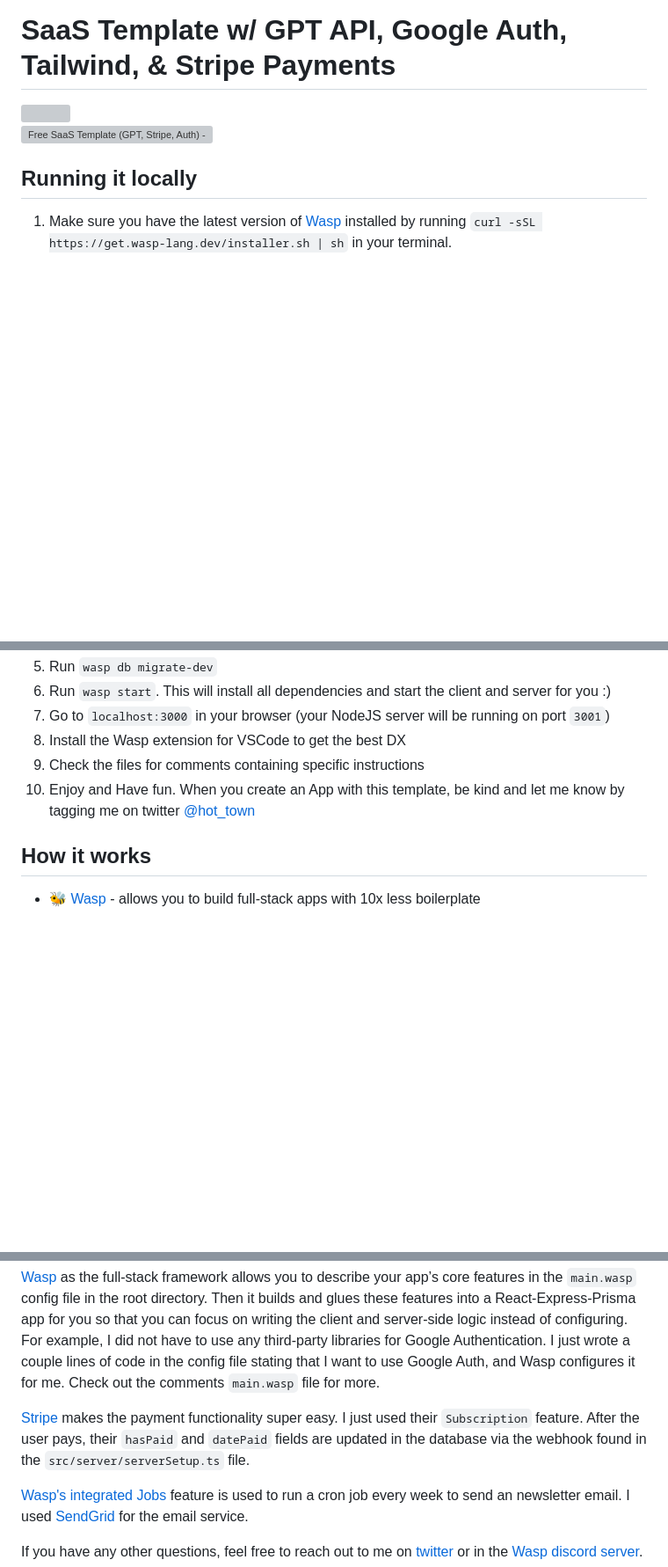
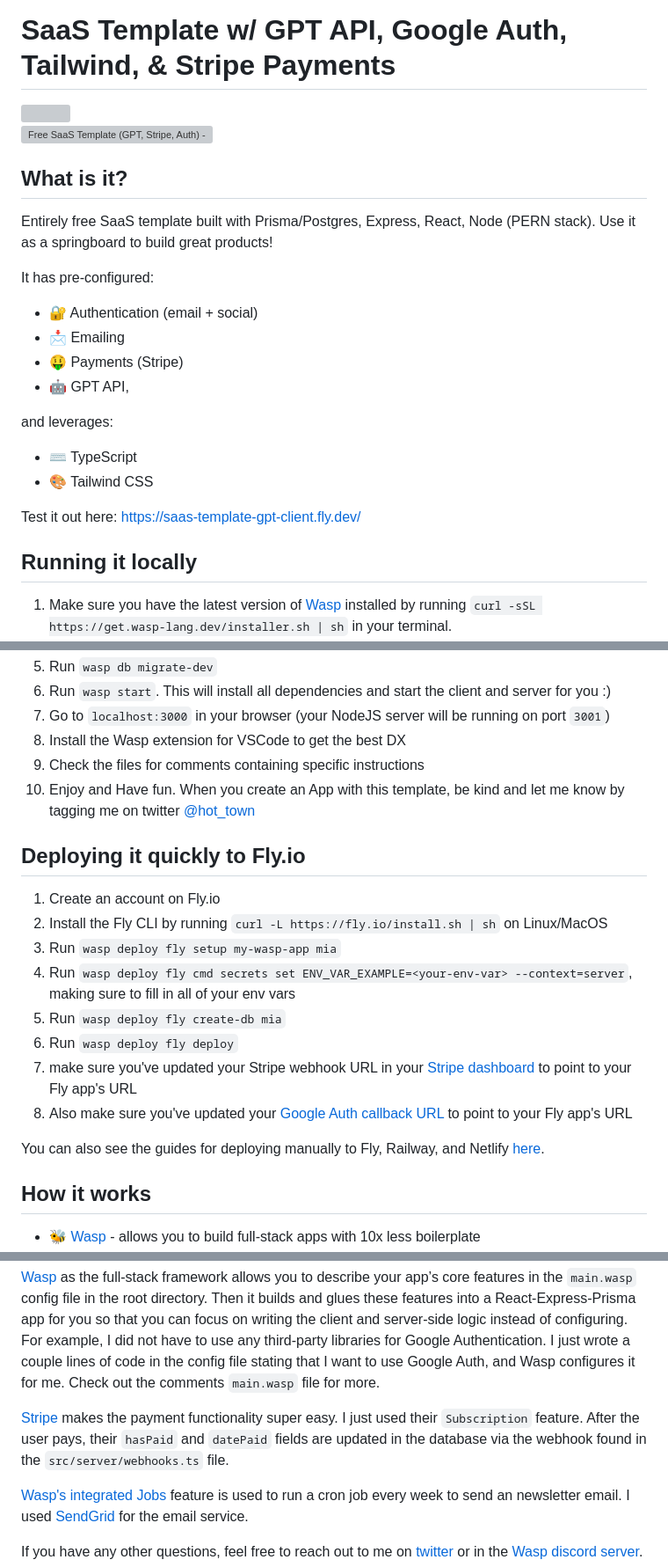
Before and after one commit to CodixNinja/open-saas, a Markdown page: README.md, 3 parts joined by grey strips. Shown at 88% size. Rendered like a GitHub page; blank space fills up the shorter version; grey boxes are pictures that could not be loaded.

Commit message:
add demo & deploy

```diff
--- a/README.md
+++ b/README.md
@@ -5,6 +5,21 @@
 <br/>
 <a href="https://www.producthunt.com/posts/free-saas-template-gpt-stripe-auth?utm_source=badge-featured&utm_medium=badge&utm_souce=badge-free&#0045;saas&#0045;template&#0045;gpt&#0045;stripe&#0045;auth" target="_blank"><img src="https://api.producthunt.com/widgets/embed-image/v1/featured.svg?post_id=389763&theme=neutral" alt="Free&#0032;SaaS&#0032;Template&#0032;&#0040;GPT&#0044;&#0032;Stripe&#0044;&#0032;Auth&#0041; - A&#0032;free&#0032;React&#0047;NodeJS&#0032;SaaS&#0032;template&#0032;for&#0032;quick&#0032;idea&#0032;execution | Product Hunt" style="width: 200px;" width="200" /></a>
 <br/>
+
+## What is it?
+Entirely free SaaS template built with Prisma/Postgres, Express, React, Node (PERN stack). Use it as a springboard to build great products!
+
+It has pre-configured:
+- 🔐 Authentication (email + social)
+- 📩 Emailing
+- 🤑 Payments (Stripe)
+- 🤖 GPT API,
+
+and leverages:
+- ⌨️ TypeScript
+- 🎨 Tailwind CSS
+
+Test it out here: [https://saas-template-gpt-client.fly.dev/](https://saas-template-gpt-client.fly.dev/)
 
 ## Running it locally
 
@@ -21,6 +36,19 @@
 9. Check the files for comments containing specific instructions
 10. Enjoy and Have fun. When you create an App with this template, be kind and let me know by tagging me on twitter [@hot_town](https://twitter.com/hot_town)
 
+## Deploying it quickly to Fly.io
+
+1. Create an account on Fly.io
+2. Install the Fly CLI by running `curl -L https://fly.io/install.sh | sh` on Linux/MacOS
+3. Run `wasp deploy fly setup my-wasp-app mia`
+4. Run `wasp deploy fly cmd secrets set ENV_VAR_EXAMPLE=<your-env-var> --context=server`, making sure to fill in all of your env vars
+5. Run `wasp deploy fly create-db mia`
+6. Run `wasp deploy fly deploy`
+7. make sure you've updated your Stripe webhook URL in your [Stripe dashboard](https://dashboard.stripe.com/) to point to your Fly app's URL
+8. Also make sure you've updated your [Google Auth callback URL](https://wasp-lang.dev/docs/integrations/google#google-auth) to point to your Fly app's URL
+
+You can also see the guides for deploying manually to Fly, Railway, and Netlify [here](https://wasp-lang.dev/docs/deploying).
+
 ## How it works
 
 - 🐝 [Wasp](https://wasp-lang.dev) - allows you to build full-stack apps with 10x less boilerplate
@@ -31,7 +59,7 @@
 
 [Wasp](https://wasp-lang.dev) as the full-stack framework allows you to describe your app’s core features in the `main.wasp` config file in the root directory. Then it builds and glues these features into a React-Express-Prisma app for you so that you can focus on writing the client and server-side logic instead of configuring. For example, I did not have to use any third-party libraries for Google Authentication. I just wrote a couple lines of code in the config file stating that I want to use Google Auth, and Wasp configures it for me. Check out the comments `main.wasp` file for more.
 
-[Stripe](https://stripe.com/) makes the payment functionality super easy. I just used their `Subscription` feature. After the user pays, their `hasPaid` and `datePaid` fields are updated in the database via the webhook found in the `src/server/serverSetup.ts` file.
+[Stripe](https://stripe.com/) makes the payment functionality super easy. I just used their `Subscription` feature. After the user pays, their `hasPaid` and `datePaid` fields are updated in the database via the webhook found in the `src/server/webhooks.ts` file.
 
 [Wasp's integrated Jobs](https://wasp-lang.dev/docs/language/features#jobs) feature is used to run a cron job every week to send an newsletter email. I used [SendGrid](https://sendgrid.com/) for the email service.
 
```
